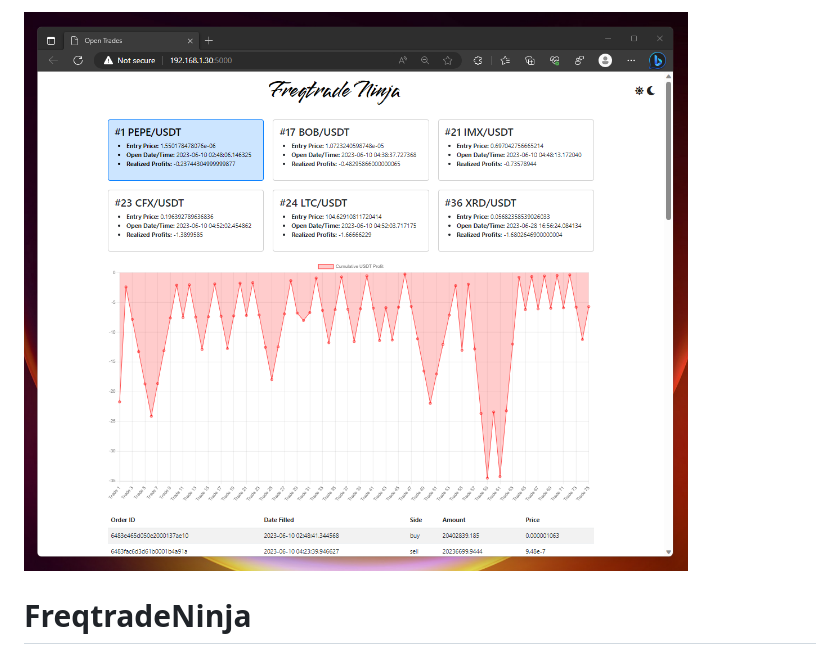
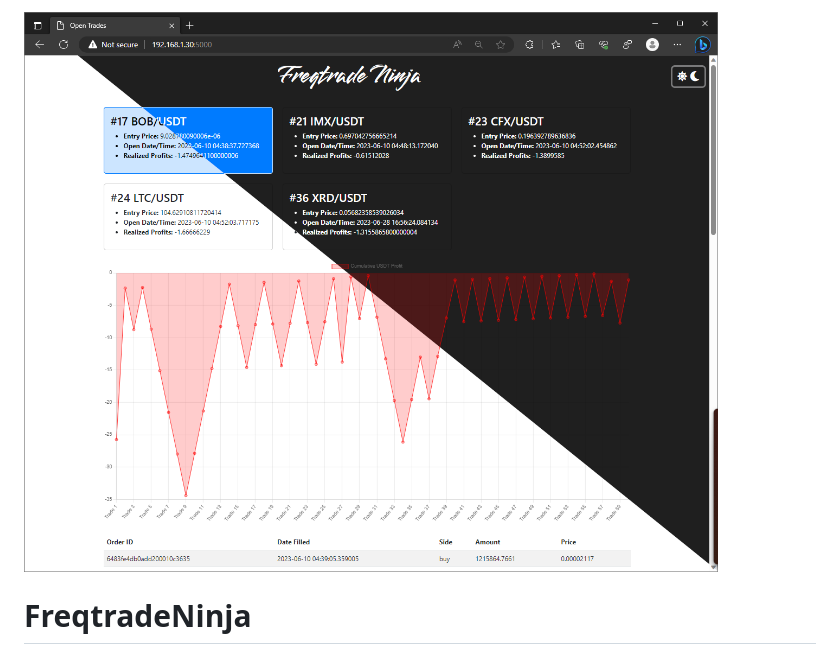
Before and after one commit to nittanygeek/FreqtradeNinja, a Markdown page: README.md, the part around the change. GitHub-like rendering; pictures changed too: light-dark-screenshot.png (added), screenshot.png (deleted).

```diff
--- a/README.md
+++ b/README.md
@@ -1,4 +1,4 @@
-![Screenshot](screenshot.png)
+![Screenshot](light-dark-screenshot.png)
 
 # FreqtradeNinja
 Slice through your Freqtrade data and visualize your trades in a different way.  An alternative to frequi, specifically for the NostalgiaForInfinity strategy to visualize grinding trade orders.
```
Also changed, not shown: 1 other file.
